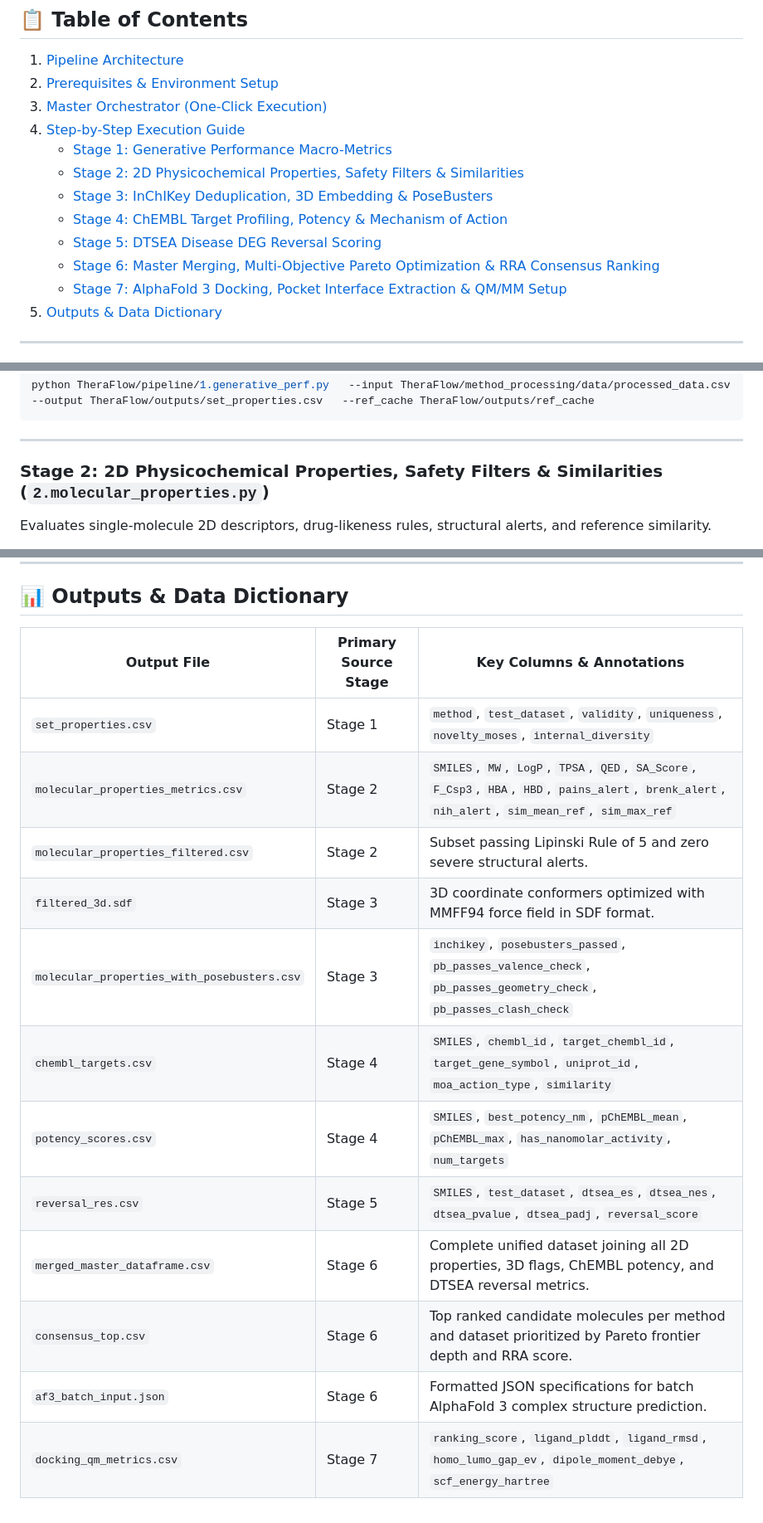
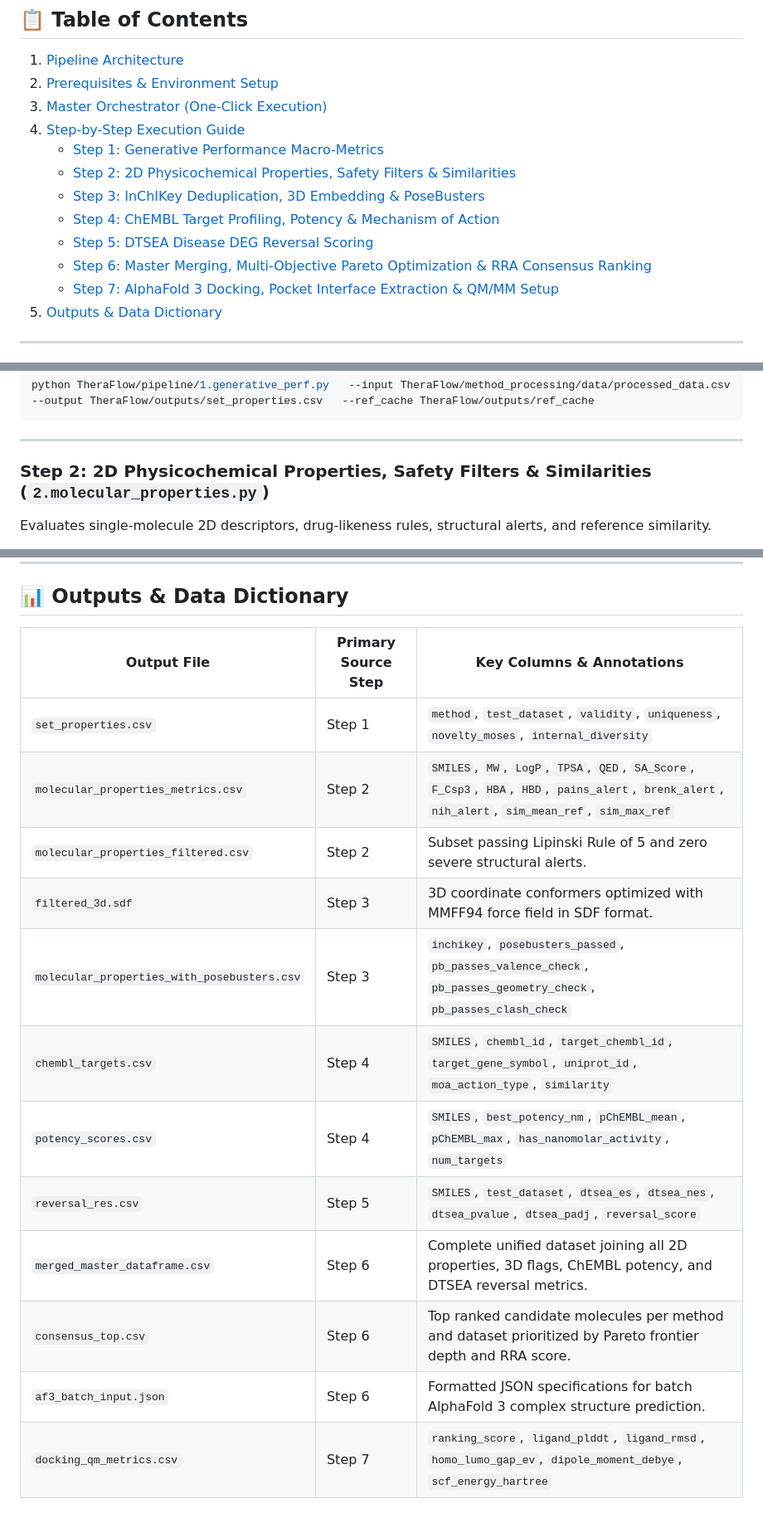
Before and after one commit to SydneyBioX/TheraFlow, a Markdown page: pipeline/README.md, 3 parts joined by grey strips. Shown at 83% size. Rendered like a GitHub page.

```diff
--- a/pipeline/README.md
+++ b/pipeline/README.md
@@ -9,13 +9,13 @@ The `TheraFlow/pipeline/` package is an end-to-end, modular benchmarking, filter
 2. [Prerequisites & Environment Setup](#-prerequisites--environment-setup)
 3. [Master Orchestrator (One-Click Execution)](#-master-orchestrator-one-click-execution)
 4. [Step-by-Step Execution Guide](#-step-by-step-execution-guide)
-   - [Stage 1: Generative Performance Macro-Metrics](#stage-1-generative-performance-macro-metrics-1generative_perfpy)
-   - [Stage 2: 2D Physicochemical Properties, Safety Filters & Similarities](#stage-2-2d-physicochemical-properties-safety-filters--similarities-2molecular_propertiespy)
-   - [Stage 3: InChIKey Deduplication, 3D Embedding & PoseBusters](#stage-3-inchikey-deduplication-3d-embedding--posebusters-3posebuster_convert_sdfpy)
-   - [Stage 4: ChEMBL Target Profiling, Potency & Mechanism of Action](#stage-4-chembl-target-profiling-potency--mechanism-of-action-4potency_chemblpy)
-   - [Stage 5: DTSEA Disease DEG Reversal Scoring](#stage-5-dtsea-disease-deg-reversal-scoring-5disease_reversalpy--disease_reversalr)
-   - [Stage 6: Master Merging, Multi-Objective Pareto Optimization & RRA Consensus Ranking](#stage-6-master-merging-multi-objective-pareto-optimization--rra-consensus-ranking-6mergingpy--consensus_rankingr)
-   - [Stage 7: AlphaFold 3 Docking, Pocket Interface Extraction & QM/MM Setup](#stage-7-alphafold-3-docking-pocket-interface-extraction--qmmm-setup-7docking_md_setuppy--take_interfacepy)
+   - [Step 1: Generative Performance Macro-Metrics](#stage-1-generative-performance-macro-metrics-1generative_perfpy)
+   - [Step 2: 2D Physicochemical Properties, Safety Filters & Similarities](#stage-2-2d-physicochemical-properties-safety-filters--similarities-2molecular_propertiespy)
+   - [Step 3: InChIKey Deduplication, 3D Embedding & PoseBusters](#stage-3-inchikey-deduplication-3d-embedding--posebusters-3posebuster_convert_sdfpy)
+   - [Step 4: ChEMBL Target Profiling, Potency & Mechanism of Action](#stage-4-chembl-target-profiling-potency--mechanism-of-action-4potency_chemblpy)
+   - [Step 5: DTSEA Disease DEG Reversal Scoring](#stage-5-dtsea-disease-deg-reversal-scoring-5disease_reversalpy--disease_reversalr)
+   - [Step 6: Master Merging, Multi-Objective Pareto Optimization & RRA Consensus Ranking](#stage-6-master-merging-multi-objective-pareto-optimization--rra-consensus-ranking-6mergingpy--consensus_rankingr)
+   - [Step 7: AlphaFold 3 Docking, Pocket Interface Extraction & QM/MM Setup](#stage-7-alphafold-3-docking-pocket-interface-extraction--qmmm-setup-7docking_md_setuppy--take_interfacepy)
 5. [Outputs & Data Dictionary](#-outputs--data-dictionary)
 
 ---
@@ -102,7 +102,7 @@ python TheraFlow/pipeline/1.generative_perf.py   --input TheraFlow/method_proces
 
 ---
 
-### Stage 2: 2D Physicochemical Properties, Safety Filters & Similarities (`2.molecular_properties.py`)
+### Step 2: 2D Physicochemical Properties, Safety Filters & Similarities (`2.molecular_properties.py`)
 Evaluates single-molecule 2D descriptors, drug-likeness rules, structural alerts, and reference similarity.
 
 - **Metrics Computed**:
@@ -200,17 +200,17 @@ python TheraFlow/pipeline/7.docking_md_setup.py   --extract_metrics   --af3_outp
 
 ## 📊 Outputs & Data Dictionary
 
-| Output File | Primary Source Stage | Key Columns & Annotations |
+| Output File | Primary Source Step | Key Columns & Annotations |
 |---|---|---|
-| `set_properties.csv` | Stage 1 | `method`, `test_dataset`, `validity`, `uniqueness`, `novelty_moses`, `internal_diversity` |
-| `molecular_properties_metrics.csv` | Stage 2 | `SMILES`, `MW`, `LogP`, `TPSA`, `QED`, `SA_Score`, `F_Csp3`, `HBA`, `HBD`, `pains_alert`, `brenk_alert`, `nih_alert`, `sim_mean_ref`, `sim_max_ref` |
-| `molecular_properties_filtered.csv` | Stage 2 | Subset passing Lipinski Rule of 5 and zero severe structural alerts. |
-| `filtered_3d.sdf` | Stage 3 | 3D coordinate conformers optimized with MMFF94 force field in SDF format. |
-| `molecular_properties_with_posebusters.csv` | Stage 3 | `inchikey`, `posebusters_passed`, `pb_passes_valence_check`, `pb_passes_geometry_check`, `pb_passes_clash_check` |
-| `chembl_targets.csv` | Stage 4 | `SMILES`, `chembl_id`, `target_chembl_id`, `target_gene_symbol`, `uniprot_id`, `moa_action_type`, `similarity` |
-| `potency_scores.csv` | Stage 4 | `SMILES`, `best_potency_nm`, `pChEMBL_mean`, `pChEMBL_max`, `has_nanomolar_activity`, `num_targets` |
-| `reversal_res.csv` | Stage 5 | `SMILES`, `test_dataset`, `dtsea_es`, `dtsea_nes`, `dtsea_pvalue`, `dtsea_padj`, `reversal_score` |
-| `merged_master_dataframe.csv` | Stage 6 | Complete unified dataset joining all 2D properties, 3D flags, ChEMBL potency, and DTSEA reversal metrics. |
-| `consensus_top.csv` | Stage 6 | Top ranked candidate molecules per method and dataset prioritized by Pareto frontier depth and RRA score. |
-| `af3_batch_input.json` | Stage 6 | Formatted JSON specifications for batch AlphaFold 3 complex structure prediction. |
-| `docking_qm_metrics.csv` | Stage 7 | `ranking_score`, `ligand_plddt`, `ligand_rmsd`, `homo_lumo_gap_ev`, `dipole_moment_debye`, `scf_energy_hartree` |
+| `set_properties.csv` | Step 1 | `method`, `test_dataset`, `validity`, `uniqueness`, `novelty_moses`, `internal_diversity` |
+| `molecular_properties_metrics.csv` | Step 2 | `SMILES`, `MW`, `LogP`, `TPSA`, `QED`, `SA_Score`, `F_Csp3`, `HBA`, `HBD`, `pains_alert`, `brenk_alert`, `nih_alert`, `sim_mean_ref`, `sim_max_ref` |
+| `molecular_properties_filtered.csv` | Step 2 | Subset passing Lipinski Rule of 5 and zero severe structural alerts. |
+| `filtered_3d.sdf` | Step 3 | 3D coordinate conformers optimized with MMFF94 force field in SDF format. |
+| `molecular_properties_with_posebusters.csv` | Step 3 | `inchikey`, `posebusters_passed`, `pb_passes_valence_check`, `pb_passes_geometry_check`, `pb_passes_clash_check` |
+| `chembl_targets.csv` | Step 4 | `SMILES`, `chembl_id`, `target_chembl_id`, `target_gene_symbol`, `uniprot_id`, `moa_action_type`, `similarity` |
+| `potency_scores.csv` | Step 4 | `SMILES`, `best_potency_nm`, `pChEMBL_mean`, `pChEMBL_max`, `has_nanomolar_activity`, `num_targets` |
+| `reversal_res.csv` | Step 5 | `SMILES`, `test_dataset`, `dtsea_es`, `dtsea_nes`, `dtsea_pvalue`, `dtsea_padj`, `reversal_score` |
+| `merged_master_dataframe.csv` | Step 6 | Complete unified dataset joining all 2D properties, 3D flags, ChEMBL potency, and DTSEA reversal metrics. |
+| `consensus_top.csv` | Step 6 | Top ranked candidate molecules per method and dataset prioritized by Pareto frontier depth and RRA score. |
+| `af3_batch_input.json` | Step 6 | Formatted JSON specifications for batch AlphaFold 3 complex structure prediction. |
+| `docking_qm_metrics.csv` | Step 7 | `ranking_score`, `ligand_plddt`, `ligand_rmsd`, `homo_lumo_gap_ev`, `dipole_moment_debye`, `scf_energy_hartree` |
```
Also changed, not shown: other parts of pipeline/README.md (+18 -18 lines).
